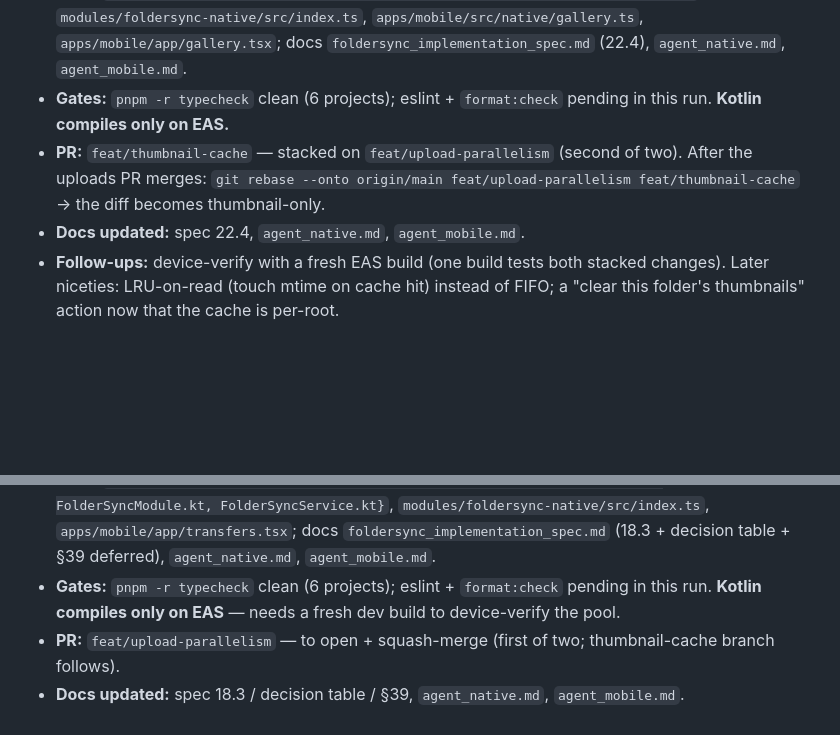
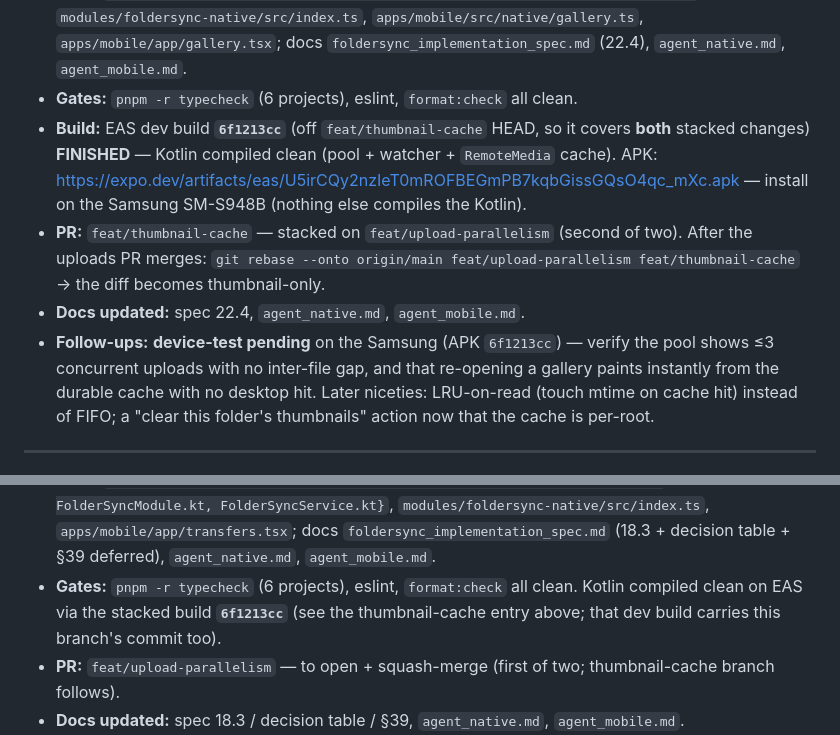
Before and after one commit to zayr0-9/Kuma, a Markdown page: docs/agent_record.md, 2 parts joined by grey strips. Drawn GitHub-style; blank space fills up the shorter version.

Commit message:
docs(record): note EAS build 6f1213cc FINISHED (Kotlin compiles clean)

```diff
--- a/docs/agent_record.md
+++ b/docs/agent_record.md
@@ -43,13 +43,18 @@ Entries are ordered newest-first.
   `modules/foldersync-native/src/index.ts`, `apps/mobile/src/native/gallery.ts`,
   `apps/mobile/app/gallery.tsx`; docs `foldersync_implementation_spec.md` (22.4),
   `agent_native.md`, `agent_mobile.md`.
-- **Gates:** `pnpm -r typecheck` clean (6 projects); eslint + `format:check` pending in this run.
-  **Kotlin compiles only on EAS.**
+- **Gates:** `pnpm -r typecheck` (6 projects), eslint, `format:check` all clean.
+- **Build:** EAS dev build **`6f1213cc`** (off `feat/thumbnail-cache` HEAD, so it covers **both**
+  stacked changes) **FINISHED** — Kotlin compiled clean (pool + watcher + `RemoteMedia` cache).
+  APK: https://expo.dev/artifacts/eas/U5irCQy2nzIeT0mROFBEGmPB7kqbGissGQsO4qc_mXc.apk — install on
+  the Samsung SM-S948B (nothing else compiles the Kotlin).
 - **PR:** `feat/thumbnail-cache` — stacked on `feat/upload-parallelism` (second of two). After the
   uploads PR merges: `git rebase --onto origin/main feat/upload-parallelism feat/thumbnail-cache`
   → the diff becomes thumbnail-only.
 - **Docs updated:** spec 22.4, `agent_native.md`, `agent_mobile.md`.
-- **Follow-ups:** device-verify with a fresh EAS build (one build tests both stacked changes).
+- **Follow-ups:** **device-test pending** on the Samsung (APK `6f1213cc`) — verify the pool shows
+  ≤3 concurrent uploads with no inter-file gap, and that re-opening a gallery paints instantly
+  from the durable cache with no desktop hit.
   Later niceties: LRU-on-read (touch mtime on cache hit) instead of FIFO; a "clear this folder's
   thumbnails" action now that the cache is per-root.
 
@@ -82,8 +87,9 @@ Entries are ordered newest-first.
 FolderSyncModule.kt, FolderSyncService.kt}`, `modules/foldersync-native/src/index.ts`,
   `apps/mobile/app/transfers.tsx`; docs `foldersync_implementation_spec.md` (18.3 + decision
   table + §39 deferred), `agent_native.md`, `agent_mobile.md`.
-- **Gates:** `pnpm -r typecheck` clean (6 projects); eslint + `format:check` pending in this run.
-  **Kotlin compiles only on EAS** — needs a fresh dev build to device-verify the pool.
+- **Gates:** `pnpm -r typecheck` (6 projects), eslint, `format:check` all clean. Kotlin compiled
+  clean on EAS via the stacked build **`6f1213cc`** (see the thumbnail-cache entry above; that dev
+  build carries this branch's commit too).
 - **PR:** `feat/upload-parallelism` — to open + squash-merge (first of two; thumbnail-cache branch
   follows).
 - **Docs updated:** spec 18.3 / decision table / §39, `agent_native.md`, `agent_mobile.md`.
```
